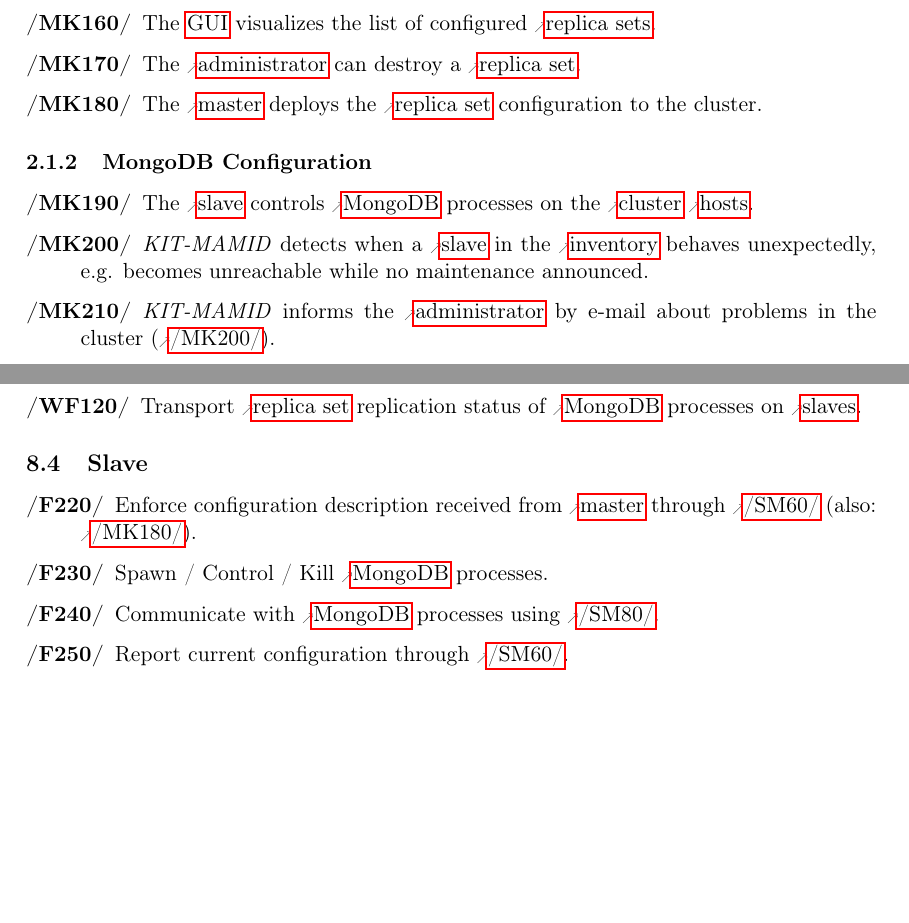
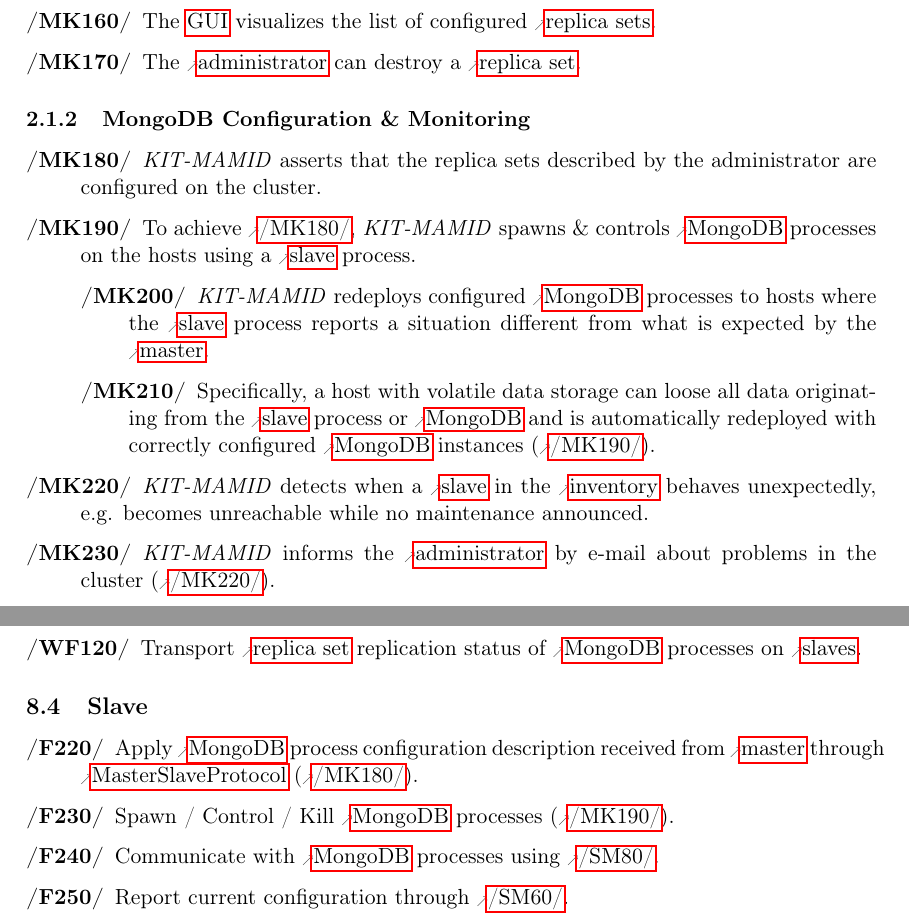
Before and after one commit to KIT-MAMID/doc, a LaTeX document (functionalSpecification.tex): two parts of pages 5 and 12 of 19, joined at a grey line, cut so that both start at the same text, the shorter picture padded with empty space. Compiled offline with pdfLaTeX.

Commit message:
UPD: criteria: rephrase & clarify MAMID's role in MongoDB configuration.

```diff
--- a/functionalSpecification.tex
+++ b/functionalSpecification.tex
@@ -214,19 +214,23 @@
 \oitem{MK}{replica_set_member_pv_counts} Volatile and persistent member count of a \gls{replica set} can be independently configured, under constraints described in \ref{F:master_alloc_resp_pv_counts}.
 \oitem{MK}{} The \acrshort{gui} visualizes the list of configured \glspl{replica set}.
 \oitem{MK}{} The \gls{administrator} can destroy a \gls{replica set}.
-\oitem{MK}{deploy_replica_set_config} The \gls{master} deploys the \gls{replica set} configuration to the cluster.
+
 \end{description}
 
-\subsubsection{MongoDB Configuration}
+\subsubsection{MongoDB Configuration \& Monitoring}
 \begin{description}
-% slaves
-\oitem{MK}{} The \gls{slave} controls \gls{MongoDB} processes on the \gls{cluster} \glspl{host}.
+\oitem{MK}{mongod_deployment1} \mamid asserts that the replica sets described by the administrator are configured on the cluster.
+\oitem{MK}{mongod_deployment2} To achieve \ref{MK:mongod_deployment1}, \mamid spawns \& controls \gls{MongoDB} processes on the hosts using a \gls{slave} process.
+\begin{description}
+	\oitem{MK}{mongod_redeployment} \mamid redeploys configured \gls{MongoDB} processes to hosts where the \gls{slave} process reports a situation different from what is expected by the \gls{master}.
+	\oitem{MK}{mongod_redeployment_powercycle_specific} Specifically, a host with volatile data storage can loose all data originating from the \gls{slave} process or \gls{MongoDB} and is automatically redeployed with correctly configured \gls{MongoDB} instances (\ref{MK:mongod_deployment2}).
+\end{description}
+% Todo old \oitem{MK}{} The \gls{master} deploys the \gls{replica set} configuration described by the administrator to the cluster.
 
 % monitoring features
 \oitem{MK}{detect_slave_unexpected_behavior} \mamid detects when a \gls{slave} in the \gls{inventory} behaves unexpectedly, e.g. becomes unreachable while no maintenance announced.
 \oitem{MK}{} \mamid informs the \gls{administrator} by e-mail about problems in the cluster (\ref{MK:detect_slave_unexpected_behavior}).
 \oitem{MK}{} The \acrshort{gui} visualizes \glspl{slave} behaving unexpectedly (\ref{MK:detect_slave_unexpected_behavior}).
-
 \end{description}
 
 \subsection{Optional Criteria}
@@ -552,9 +556,9 @@
 \subsection{Slave}
 \begin{description}
 	% Controller
-	\oitem{F}{slave_enforce_config} Enforce configuration description received from \gls{master} through \ref{SM:masterslaveproto} (also: \ref{MK:deploy_replica_set_config}).
+	\oitem{F}{slave_enforce_config} Apply \gls{MongoDB} process configuration description received from \gls{master} through \hyperref[SM:masterslaveproto]{MasterSlaveProtocol} (\ref{MK:mongod_deployment1}).
 	% Process manager
-	\oitem{F}{slave_control_procs} Spawn / Control / Kill \gls{MongoDB} processes.
+	\oitem{F}{slave_control_procs} Spawn / Control / Kill \gls{MongoDB} processes (\ref{MK:mongod_deployment2}).
 	% MongoDB Client
 	\oitem{F}{slave_communicate_with_mongodb} Communicate with \gls{MongoDB} processes using \ref{SM:mongodbclient}.
 	% Controller again
```
Also changed, not shown: functionalSpecification.tex (2 more changed lines).
